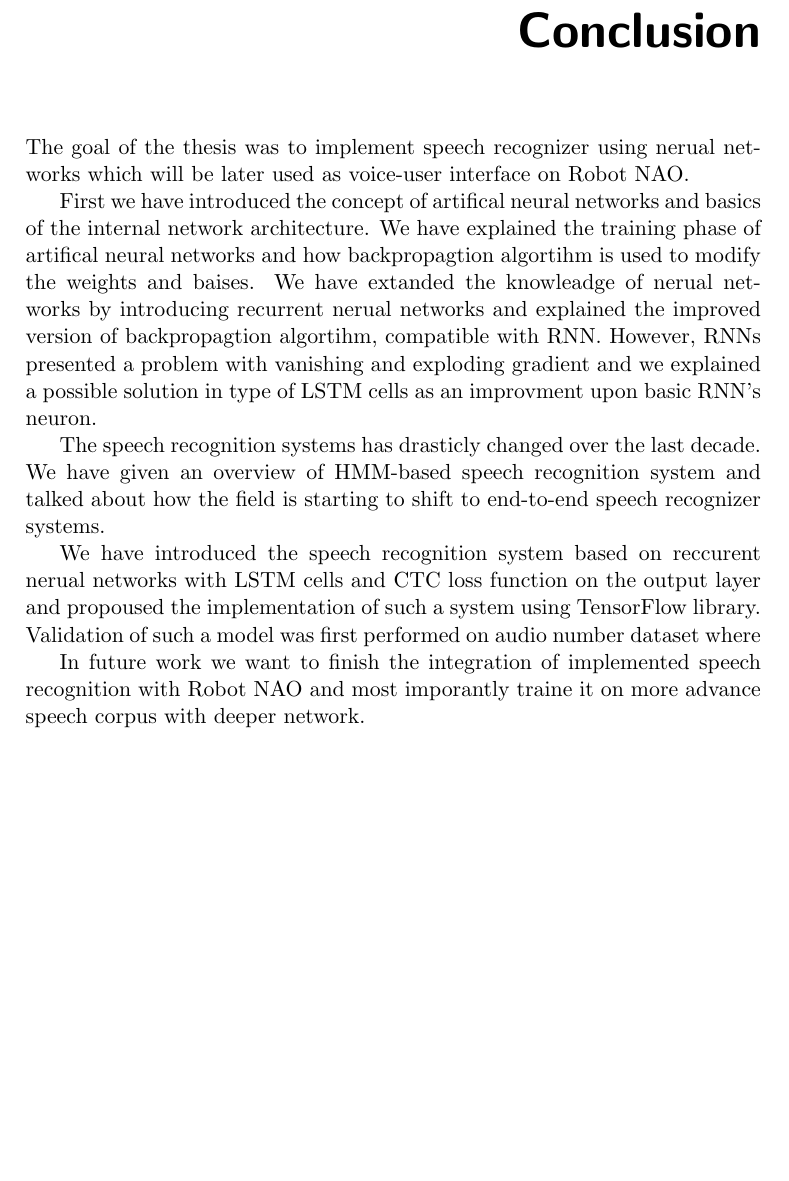
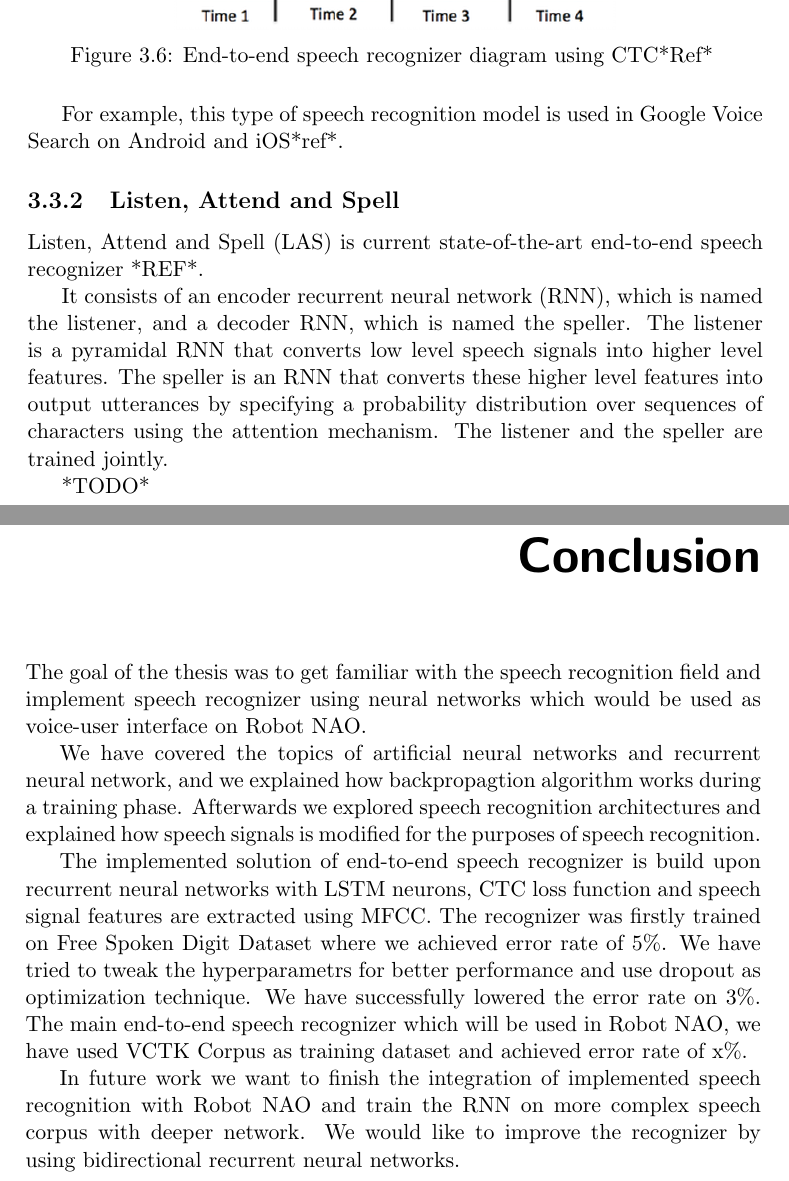
Before and after one commit to zvadaadam/bp-thesis, a LaTeX thesis (src/BP_Adam_Zvada.tex, which reads src/content/chapters/conclusion.tex, src/content/chapters/introduction_speech_recognition.tex): part of page 49 of 55 before the commit and two parts of pages 38 and 49 of 55 after it, the two joined at a grey line, cut at the place of the change, the shorter picture padded with empty space. Compiled offline with pdfLaTeX.

Commit message:
conclusion, abstract etc.

```diff
--- a/src/content/chapters/conclusion.tex
+++ b/src/content/chapters/conclusion.tex
@@ -1,16 +1,15 @@
 \chapter{Conclusion}
 
-The goal of the thesis was to implement speech recognizer using nerual networks which will be later used as voice-user interface on Robot NAO.
+The goal of the thesis was to get familiar with the speech recognition field and implement speech recognizer using neural networks which would be used as voice-user interface on Robot NAO.
 
-First we have introduced the concept of artifical neural networks and basics of the internal network architecture.
-We have explained the training phase of artifical neural networks and how backpropagtion algortihm is used to modify the weights and baises.
-We have extanded the knowleadge of nerual networks by introducing recurrent nerual networks and explained the improved version of backpropagtion algortihm, compatible with RNN.
-However, RNNs presented a problem with vanishing and exploding gradient and we explained a possible solution in type of LSTM cells as an improvment upon basic RNN's neuron.
+We have covered the topics of artificial neural networks and recurrent neural network, and we explained how backpropagtion algorithm works during a training phase.
+Afterwards we explored speech recognition architectures and explained how speech signals is modified for the purposes of speech recognition.
 
-The speech recognition systems has drasticly changed over the last decade.
-We have given an overview of HMM-based speech recognition system and talked about how the field is starting to shift to end-to-end speech recognizer systems.
+The implemented solution of end-to-end speech recognizer is build upon recurrent neural networks with LSTM neurons, CTC loss function and speech signal features are extracted using MFCC.
+The recognizer was firstly trained on Free Spoken Digit Dataset where we achieved error rate of 5\%.
+We have tried to tweak the hyperparametrs for better performance and use dropout as optimization technique.
+We have successfully lowered the error rate on 3\%.
+The main end-to-end speech recognizer which will be used in Robot NAO, we have used VCTK Corpus as training dataset and achieved error rate of x\%.
 
-We have introduced the speech recognition system based on reccurent nerual networks with LSTM cells and CTC loss function on the output layer and propoused the implementation of such a system using TensorFlow library.
-Validation of such a model was first performed on audio number dataset where
-
-In future work we want to finish the integration of implemented speech recognition with Robot NAO and most imporantly traine it on more advance speech corpus with deeper network.
+In future work we want to finish the integration of implemented speech recognition with Robot NAO and train the RNN on more complex speech corpus with deeper network.
+We would like to improve the recognizer by using bidirectional recurrent neural networks.
--- a/src/content/chapters/introduction_speech_recognition.tex
+++ b/src/content/chapters/introduction_speech_recognition.tex
@@ -122 +124,3 @@ First step torwards end-to-end speech recognizers were due to the introduction o
 
+\imagefigure{ctc_speech.png}{End-to-end speech recognizer diagram using CTC*Ref*}
+%https://www.silversparro.com/single-post/2018/01/26/Making-CTCs-Deep-Learning-Function-work-for-Speech-Recognition
@@ -124,2 +127,16 @@ First step torwards end-to-end speech recognizers were due to the introduction o
 
-Connectionist Temporal Classification make it possible to train RNNs for sequence labelling problems where the input-output align- ment is unknown.
+For example, this type of speech recognition model is used in Google Voice Search on Android and iOS*ref*.
+%https://ai.googleblog.com/2015/09/google-voice-search-faster-and-more.html
+
+
+\subsection{Listen, Attend and Spell}
+
+Listen, Attend and Spell (LAS) is current state-of-the-art end-to-end speech recognizer *REF*.
+%http://storage.googleapis.com/pub-tools-public-publication-data/pdf/74a8df45b9583e193e6cf8e156dfba9b73c33a0c.pdf
+
+It consists of an encoder recurrent neural network (RNN), which is named the listener, and a decoder RNN, which is named the speller.
+The listener is a pyramidal RNN that converts low level speech signals into higher level features.
+The speller is an RNN that converts these higher level features into output utterances by specifying a probability distribution over sequences of characters using the attention mechanism.
+The listener and the speller are trained jointly.
+
+*TODO*
```
Also changed, not shown: src/BP_Adam_Zvada.tex (+9 -5 lines), src/content/chapters/introduction.tex (+13 -5 lines), src/BP_Adam_Zvada.pdf, src/content/image/ctc_speech.png (added), src/content/chapters/introduction_speech_recognition.tex (7 more changed lines).
